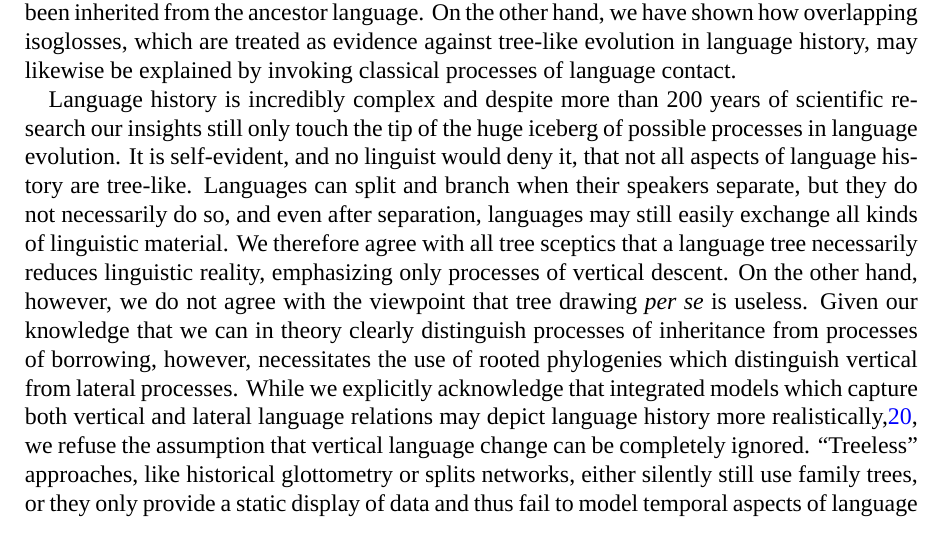
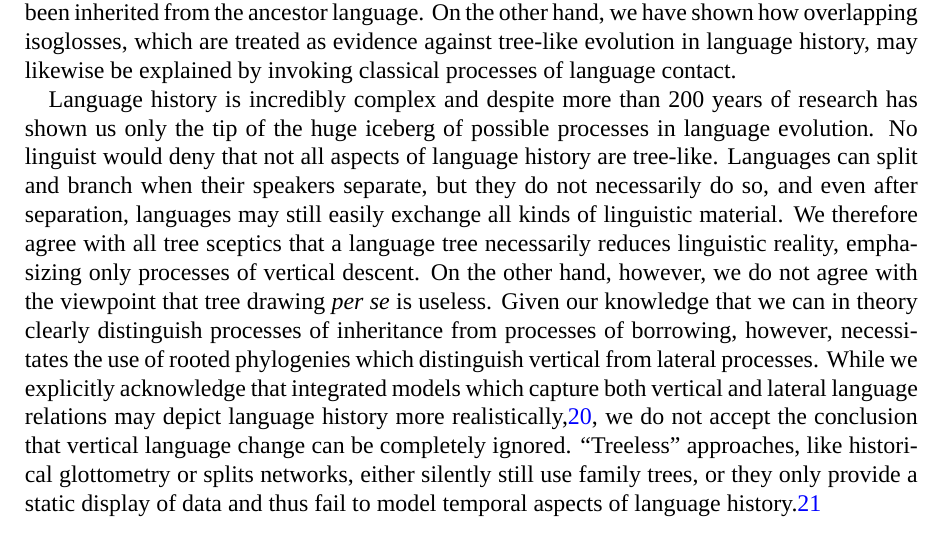
Before and after one commit to digling/save-the-trees-paper, a LaTeX paper (trees-combined.tex): part of page 17 of 17, cut so that both start at the same text. Compiled offline with XeLaTeX; a missing font is replaced by an installed copy or a similar font.

Commit message:
update according to comments

```diff
--- a/trees-combined.tex
+++ b/trees-combined.tex
@@ -689,9 +689,9 @@ has been inherited from the ancestor language. On the other hand, we have shown
 treated as evidence against tree-like evolution in language history, may likewise be explained by
 invoking classical processes of language contact.
 
-Language history is incredibly complex and despite more than 200 years of scientific research our
-insights still only touch the tip of the huge iceberg of possible processes in language evolution.
-It is self-evident, and no linguist would deny it, that not all aspects of language history are
+Language history is incredibly complex and despite more than 200 years of research has
+shown us only the tip of the huge iceberg of possible processes in language evolution.
+No linguist would deny that not all aspects of language history are
 tree-like. Languages can split and branch when their speakers separate, but they do not necessarily
 do so, and even after separation, languages may still easily exchange all kinds of linguistic
 material. We therefore agree with all tree sceptics that a language tree necessarily reduces
@@ -701,7 +701,7 @@ theory clearly distinguish processes of inheritance from processes of borrowing,
 of rooted phylogenies which distinguish vertical from lateral processes.  While we explicitly
 acknowledge that integrated models which capture both vertical and lateral language relations may
 depict language history more realistically,\footnote{This would be true evolutionary networks in the
-sense of \citet{Morrison2011}.}, we refuse the assumption that vertical language change can be
+sense of \citet{Morrison2011}.}, we do not accept the conclusion that vertical language change can be
 completely ignored. ``Treeless'' approaches, like historical glottometry or splits networks, either
 silently still use family trees, or they only provide a static display of data and thus fail to
 model temporal aspects of language history.\footnote{Glottometry, for example, implicitly assumes
```
Also changed, not shown: trees-combined.tex (10 more changed lines).
